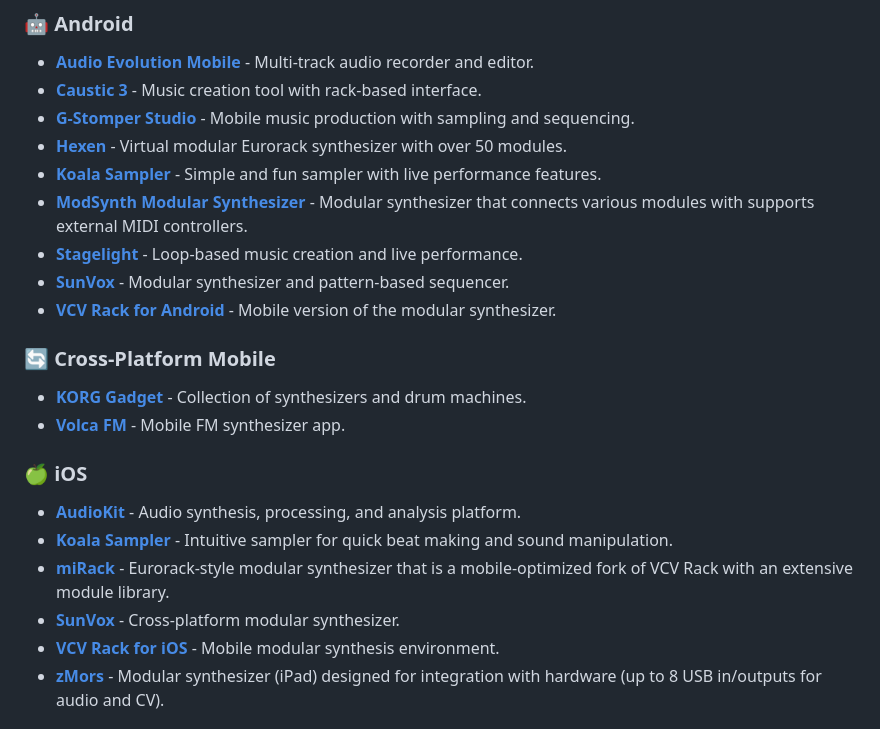
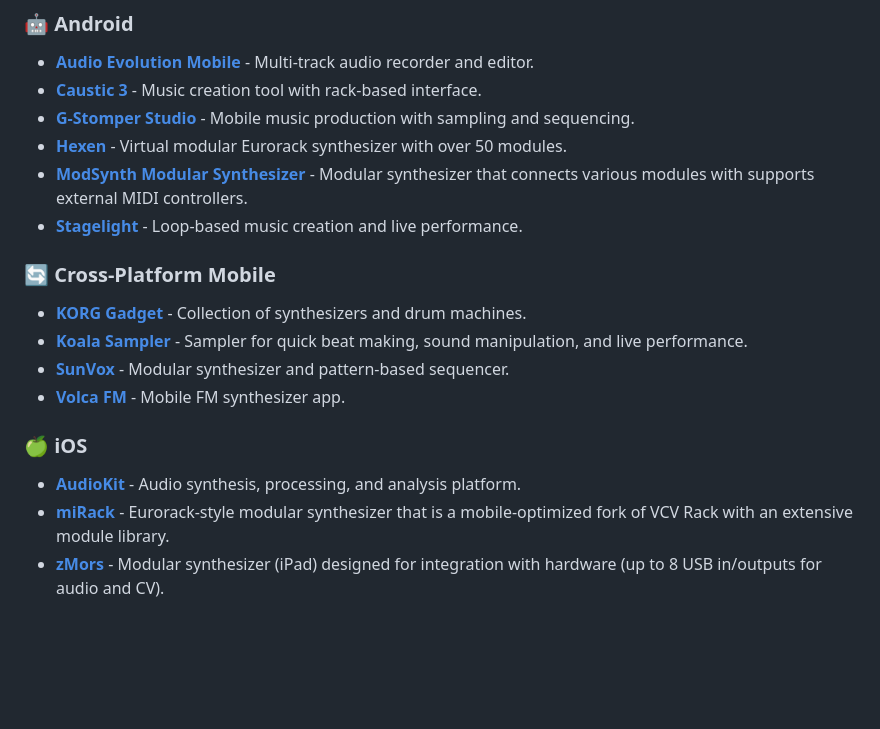
Before and after one commit to landscape82/awesome-sound-design-resources, a Markdown page: README.md, the part around the change. Drawn GitHub-style; blank space fills up the shorter version.

Commit message:
Remove fabricated VCV Rack mobile entries, dedupe SunVox/Koala into Cross-Platform

```diff
--- a/README.md
+++ b/README.md
@@ -209,24 +209,20 @@
 - **[Caustic 3](http://www.singlecellsoftware.com/caustic)** - Music creation tool with rack-based interface.
 - **[G-Stomper Studio](https://www.planet-h.com/g-stomper-studio/)** - Mobile music production with sampling and sequencing.
 - **[Hexen](https://www.silicondroid.com/)** - Virtual modular Eurorack synthesizer with over 50 modules.
-- **[Koala Sampler](https://www.koalasampler.com/)** - Simple and fun sampler with live performance features.
 - **[ModSynth Modular Synthesizer](https://play.google.com/store/apps/details?id=com.gallantrealm.modsynth)** - Modular synthesizer that connects various modules with supports external MIDI controllers.
 - **[Stagelight](https://us.openlabs.com/stagelight)** - Loop-based music creation and live performance.
-- **[SunVox](https://warmplace.ru/soft/sunvox/)** - Modular synthesizer and pattern-based sequencer.
-- **[VCV Rack for Android](https://vcvrack.com/)** - Mobile version of the modular synthesizer.
 
 ### 🔄 Cross-Platform Mobile
 
 - **[KORG Gadget](https://www.korg.com/us/products/software/korg_gadget/)** - Collection of synthesizers and drum machines.
+- **[Koala Sampler](https://www.koalasampler.com/)** - Sampler for quick beat making, sound manipulation, and live performance.
+- **[SunVox](https://warmplace.ru/soft/sunvox/)** - Modular synthesizer and pattern-based sequencer.
 - **[Volca FM](https://www.korg.com/us/products/dj/volca_fm/)** - Mobile FM synthesizer app.
 
 ### 🍏 iOS
 
 - **[AudioKit](https://audiokit.io/)** - Audio synthesis, processing, and analysis platform.
-- **[Koala Sampler](https://www.koalasampler.com/)** - Intuitive sampler for quick beat making and sound manipulation.
 - **[miRack](https://mirack.app/)** - Eurorack-style modular synthesizer that is a mobile-optimized fork of VCV Rack with an extensive module library.
-- **[SunVox](https://warmplace.ru/soft/sunvox/)** - Cross-platform modular synthesizer.
-- **[VCV Rack for iOS](https://vcvrack.com/)** - Mobile modular synthesis environment.
 - **[zMors](https://www.zmors.de/)** - Modular synthesizer (iPad) designed for integration with hardware (up to 8 USB in/outputs for audio and CV).
 
 ## 🌐 Web-Based Tools
```
